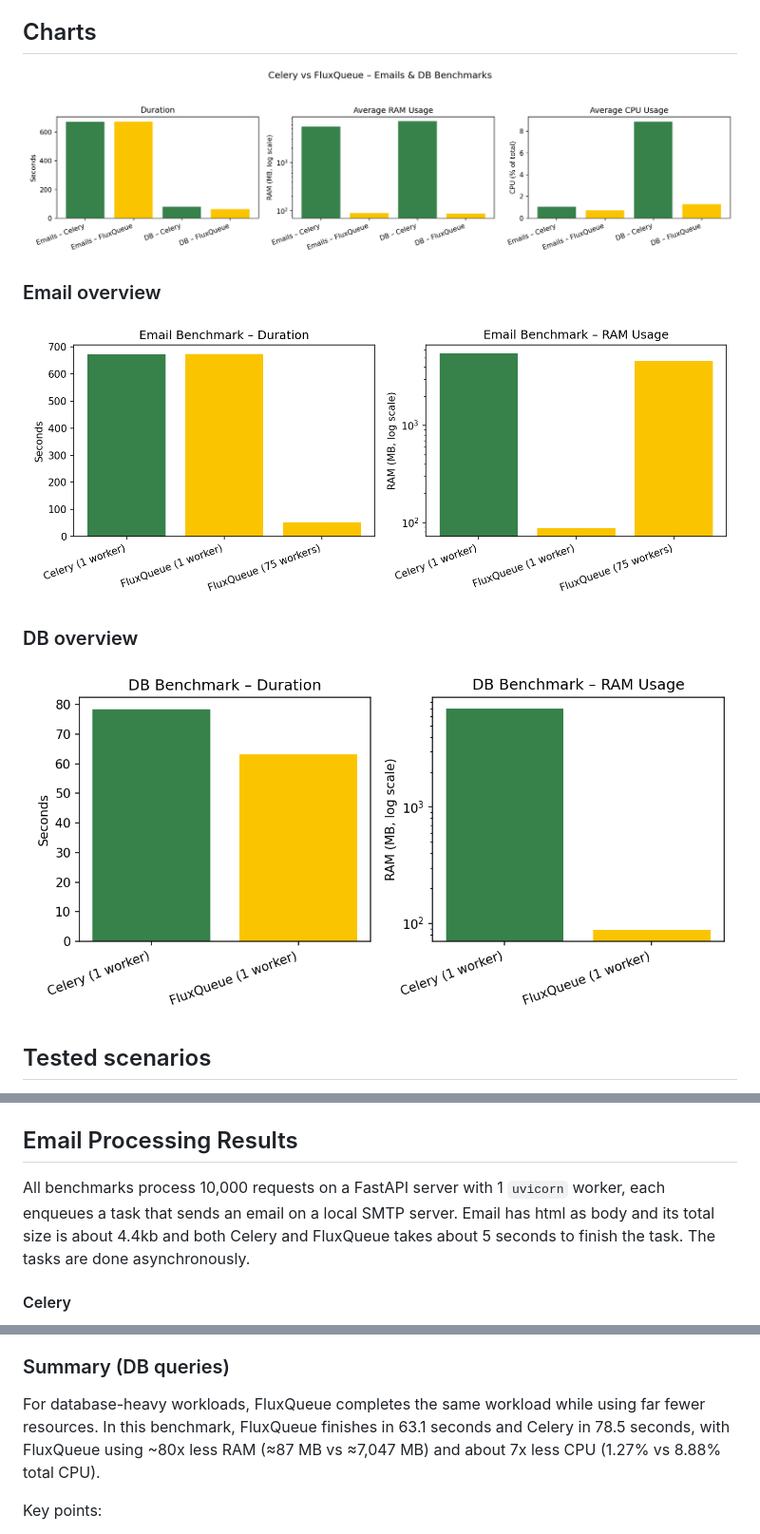
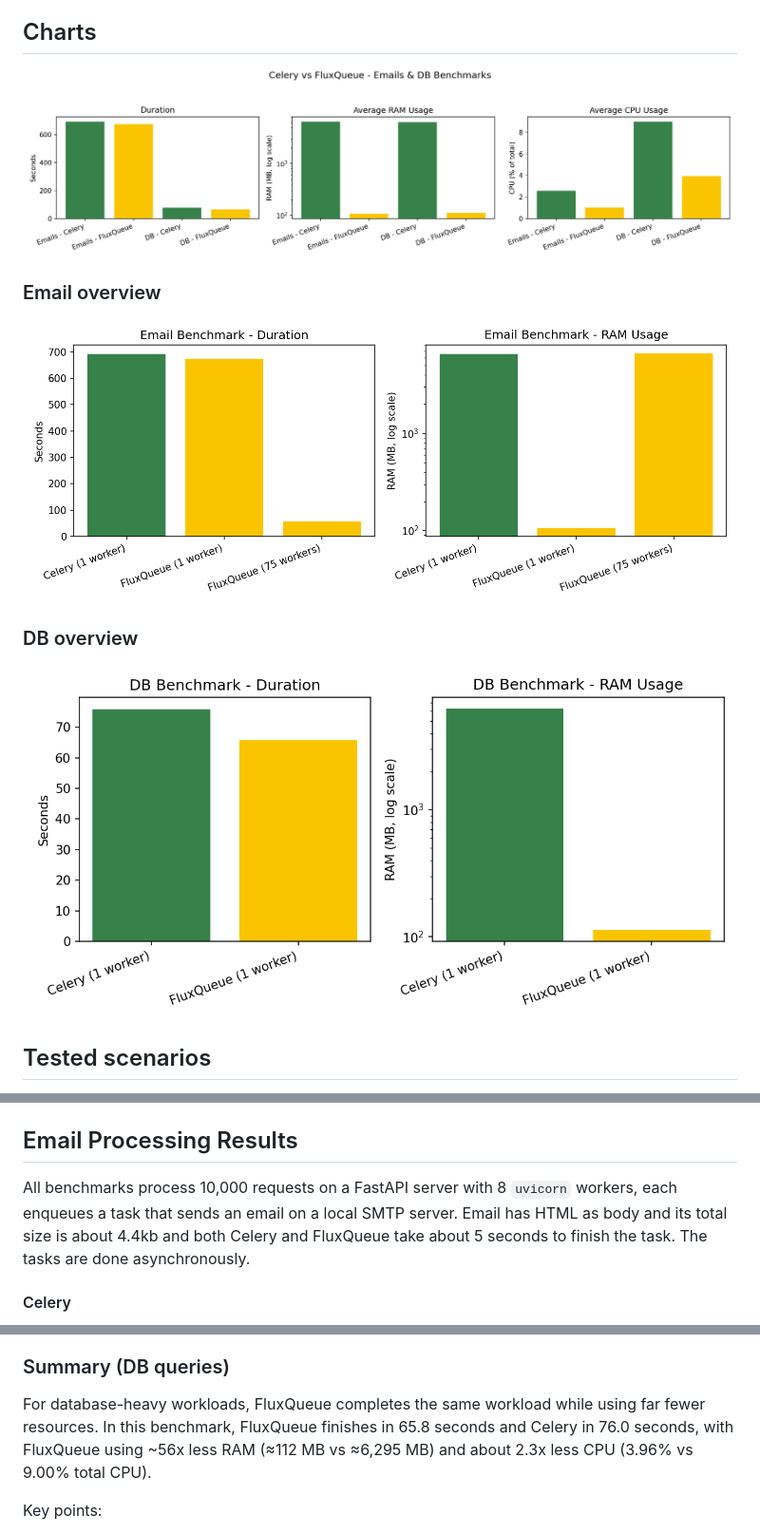
Before and after one commit to CCXLV/fluxqueue-benchmarks, a Markdown page: README.md, 3 parts joined by grey strips. Shown at 95% size. GitHub-like rendering; pictures changed too: public/combined_overview.png, public/db_overview.png, public/emails_overview.png.

```diff
--- a/README.md
+++ b/README.md
@@ -33,7 +33,7 @@ Concurrency refers to the `concurrency` argument for both `fluxqueue` and `celer
 
 ## Email Processing Results
 
-All benchmarks process 10,000 requests on a FastAPI server with 1 `uvicorn` worker, each enqueues a task that sends an email on a local SMTP server. Email has html as body and its total size is about 4.4kb and both Celery and FluxQueue takes about 5 seconds to finish the task. The tasks are done asynchronously.
+All benchmarks process 10,000 requests on a FastAPI server with 8 `uvicorn` workers, each enqueues a task that sends an email on a local SMTP server. Email has HTML as body and its total size is about 4.4kb and both Celery and FluxQueue take about 5 seconds to finish the task. The tasks are done asynchronously.
 
 #### Celery
 
@@ -102,7 +102,7 @@ All benchmarks process 10,000 HTTP requests on a FastAPI server with 2 `uvicorn`
 
 ### Summary (DB queries)
 
-For database-heavy workloads, FluxQueue completes the same workload while using far fewer resources. In this benchmark, FluxQueue finishes in 63.1 seconds and Celery in 78.5 seconds, with FluxQueue using ~80x less RAM (≈87 MB vs ≈7,047 MB) and about 7x less CPU (1.27% vs 8.88% total CPU).
+For database-heavy workloads, FluxQueue completes the same workload while using far fewer resources. In this benchmark, FluxQueue finishes in 65.8 seconds and Celery in 76.0 seconds, with FluxQueue using ~56x less RAM (≈112 MB vs ≈6,295 MB) and about 2.3x less CPU (3.96% vs 9.00% total CPU).
 
 Key points:
 
```
Also changed, not shown: other parts of README.md (+7 -7 lines), 3 other files.
